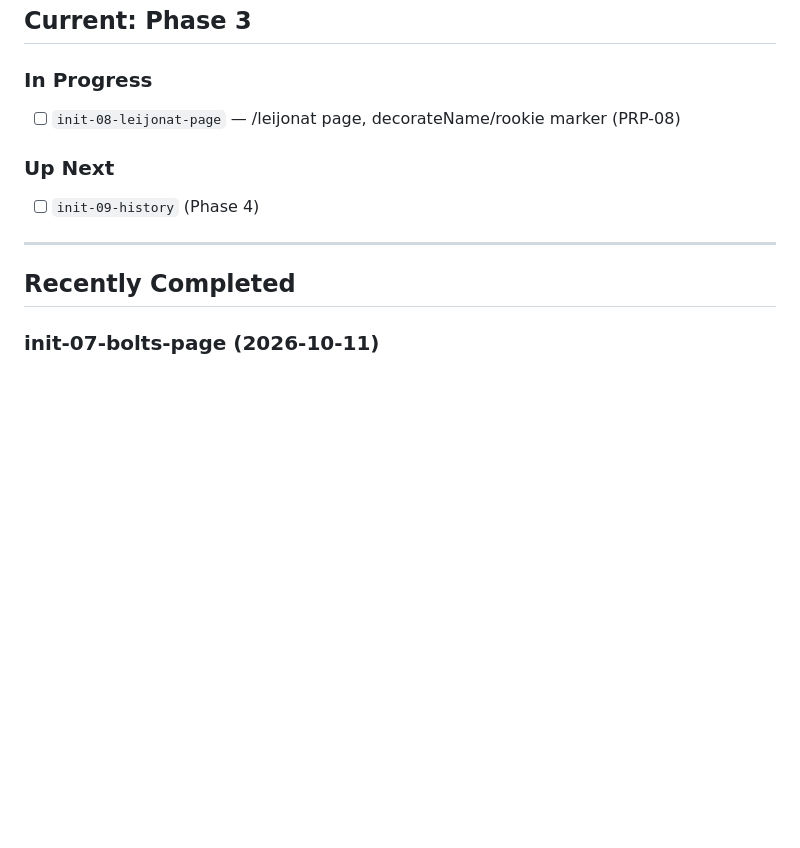
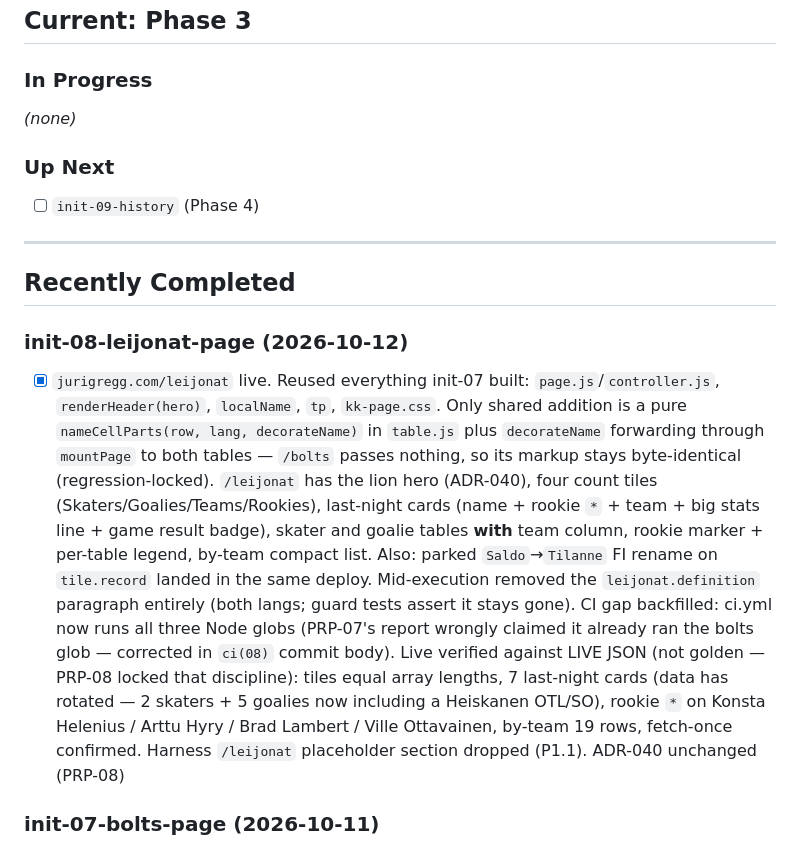
Before and after one commit to greggjuri/kiekkokeskus, a Markdown page: docs/TASK.md, the part around one of its changes. GitHub-like rendering; blank space fills up the shorter version.

```diff
--- a/docs/TASK.md
+++ b/docs/TASK.md
@@ -6,7 +6,7 @@ unplanned spec is `10`.** Bump it whenever an unplanned spec is created (ADR-029
 ## Current: Phase 3
 
 ### In Progress
-- [ ] `init-08-leijonat-page` — /leijonat page, decorateName/rookie marker (PRP-08)
+*(none)*
 
 ### Up Next
 - [ ] `init-09-history` (Phase 4)
@@ -14,6 +14,25 @@ unplanned spec is `10`.** Bump it whenever an unplanned spec is created (ADR-029
 ---
 
 ## Recently Completed
+
+### init-08-leijonat-page (2026-10-12)
+- [x] `jurigregg.com/leijonat` live. Reused everything init-07 built: `page.js`/`controller.js`,
+      `renderHeader(hero)`, `localName`, `tp`, `kk-page.css`. Only shared addition is a pure
+      `nameCellParts(row, lang, decorateName)` in `table.js` plus `decorateName` forwarding
+      through `mountPage` to both tables — `/bolts` passes nothing, so its markup stays
+      byte-identical (regression-locked). `/leijonat` has the lion hero (ADR-040), four count
+      tiles (Skaters/Goalies/Teams/Rookies), last-night cards (name + rookie `*` + team + big
+      stats line + game result badge), skater and goalie tables **with** team column, rookie
+      marker + per-table legend, by-team compact list. Also: parked `Saldo`→`Tilanne` FI
+      rename on `tile.record` landed in the same deploy. Mid-execution removed the
+      `leijonat.definition` paragraph entirely (both langs; guard tests assert it stays gone).
+      CI gap backfilled: ci.yml now runs all three Node globs (PRP-07's report wrongly claimed
+      it already ran the bolts glob — corrected in `ci(08)` commit body). Live verified
+      against LIVE JSON (not golden — PRP-08 locked that discipline): tiles equal array
+      lengths, 7 last-night cards (data has rotated — 2 skaters + 5 goalies now including a
+      Heiskanen OTL/SO), rookie `*` on Konsta Helenius / Arttu Hyry / Brad Lambert / Ville
+      Ottavainen, by-team 19 rows, fetch-once confirmed. Harness `/leijonat` placeholder
+      section dropped (P1.1). ADR-040 unchanged (PRP-08)
 
 ### init-07-bolts-page (2026-10-11)
 - [x] `jurigregg.com/bolts` live. Shared page controller split cleanly: `controller.js` (pure,
```
Also changed, not shown: other parts of docs/TASK.md (+1 -1 lines), docs/TESTING.md (+22 -0 lines), prps/prp-08-leijonat-page.md (+1 -1 lines).
